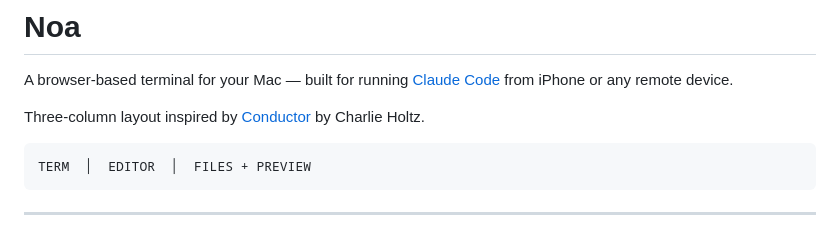
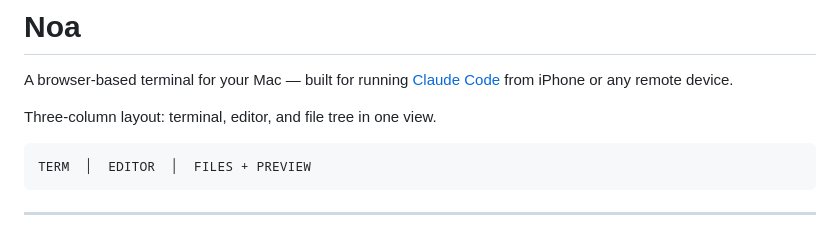
Before and after one commit to kinoshitastudio/noa, a Markdown page: README.md, the part around the change. Rendered like a GitHub page.

Commit message:
docs: remove Charlie Holtz / Conductor reference from README

````diff
--- a/README.md
+++ b/README.md
@@ -2,7 +2,7 @@
 
 A browser-based terminal for your Mac — built for running [Claude Code](https://claude.ai/code) from iPhone or any remote device.
 
-Three-column layout inspired by [Conductor](https://github.com/cbh123) by Charlie Holtz.
+Three-column layout: terminal, editor, and file tree in one view.
 
 ```
 TERM  │  EDITOR  │  FILES + PREVIEW
````
Also changed, not shown: README_ja.md (+1 -1 lines).
